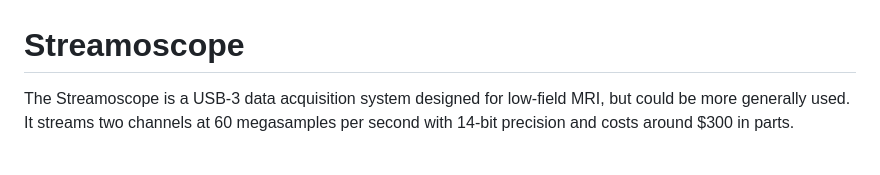
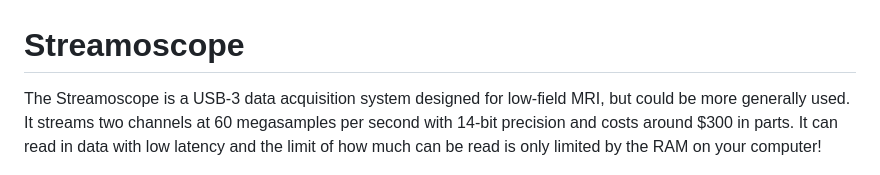
Before and after one commit to JosephFeld/streamoscope, a Markdown page: README.md, the part around the change. Drawn GitHub-style.

Commit message:
more enthusiastic intro. could be more enthusiastic though

```diff
--- a/README.md
+++ b/README.md
@@ -1,5 +1,5 @@
 # Streamoscope
-The Streamoscope is a USB-3 data acquisition system designed for low-field MRI, but could be more generally used. It streams two channels at 60 megasamples per second with 14-bit precision and costs around $300 in parts.
+The Streamoscope is a USB-3 data acquisition system designed for low-field MRI, but could be more generally used. It streams two channels at 60 megasamples per second with 14-bit precision and costs around $300 in parts. It can read in data with low latency and the limit of how much can be read is only limited by the RAM on your computer!
 
 ![Cost Diagram](./docs/images/cost_diagram.png)
 
```
